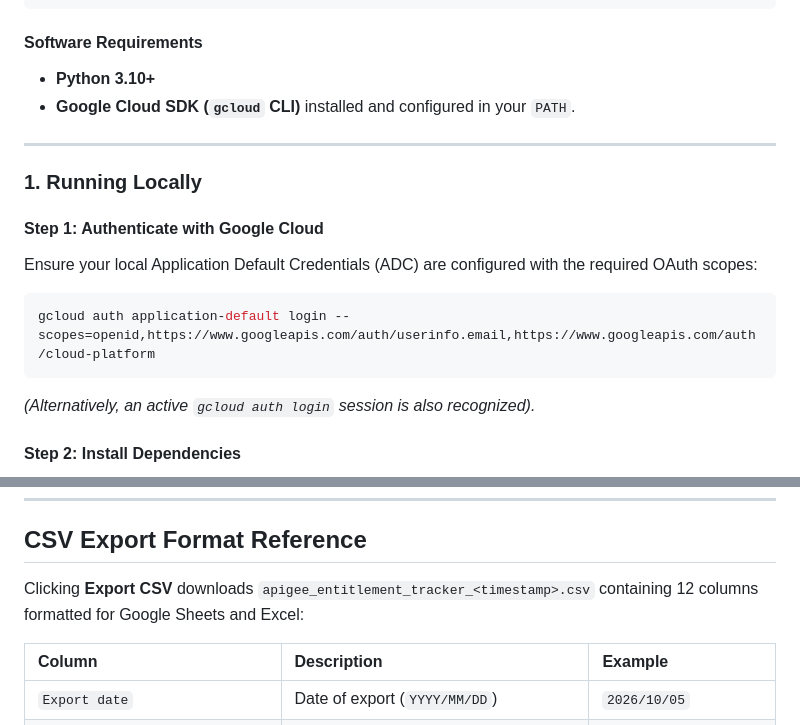
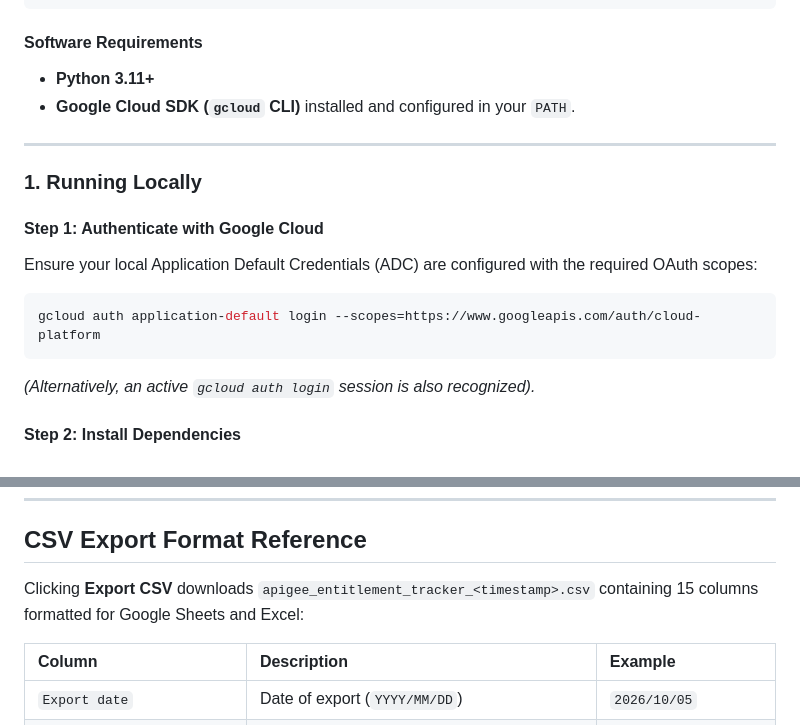
Before and after one commit to g-lalevee/Apigee-Entitlement-Tracker, a Markdown page: README.md, 2 parts joined by grey strips. GitHub-like rendering.

````diff
--- a/README.md
+++ b/README.md
@@ -143,7 +147,7 @@ done
 ```
 
 #### Software Requirements
-* **Python 3.10+**
+* **Python 3.11+**
 * **Google Cloud SDK (`gcloud` CLI)** installed and configured in your `PATH`.
 
 ---
@@ -153,7 +157,7 @@ done
 #### Step 1: Authenticate with Google Cloud
 Ensure your local Application Default Credentials (ADC) are configured with the required OAuth scopes:
 ```bash
-gcloud auth application-default login --scopes=openid,https://www.googleapis.com/auth/userinfo.email,https://www.googleapis.com/auth/cloud-platform
+gcloud auth application-default login --scopes=https://www.googleapis.com/auth/cloud-platform
 ```
 *(Alternatively, an active `gcloud auth login` session is also recognized).*
 
@@ -281,7 +285,7 @@ gcloud run deploy "${SERVICE_NAME}" \
 
 ## CSV Export Format Reference
 
-Clicking **Export CSV** downloads `apigee_entitlement_tracker_<timestamp>.csv` containing 12 columns formatted for Google Sheets and Excel:
+Clicking **Export CSV** downloads `apigee_entitlement_tracker_<timestamp>.csv` containing 15 columns formatted for Google Sheets and Excel:
 
 | Column | Description | Example |
 | :--- | :--- | :--- |
````
Also changed, not shown: other parts of README.md (+39 -16 lines), images/interface.png, static/apigee-logo.png (added), 10 other files.
